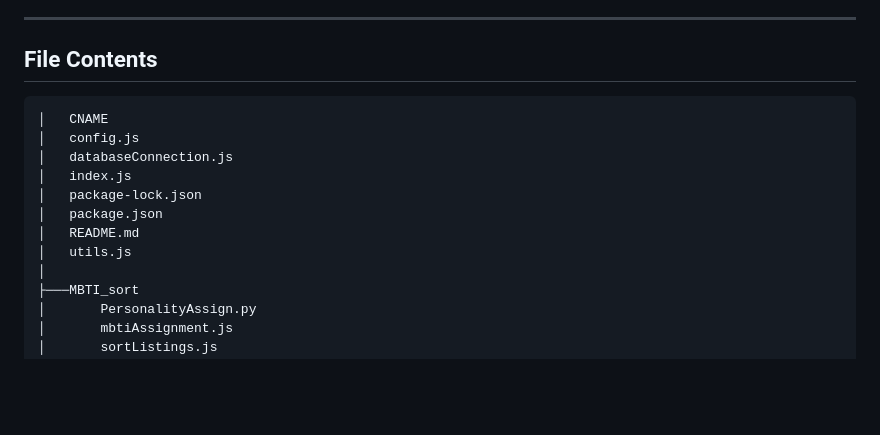
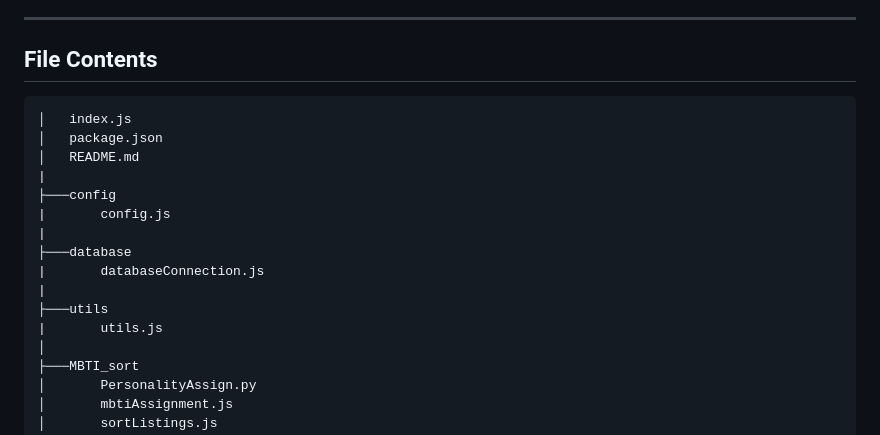
Before and after one commit to WilsonSue/2800-202310-DTC15, a Markdown page: README.md, the part around the change. Rendered like a GitHub page; blank space fills up the shorter version.

Commit message:
reorganize file contents

```diff
--- a/README.md
+++ b/README.md
@@ -26,14 +26,18 @@ Backend:
 ## File Contents
 
 <pre>
-│   CNAME
-│   config.js
-│   databaseConnection.js
 │   index.js
-│   package-lock.json
 │   package.json
 │   README.md
-│   utils.js
+|
+├───config
+|       config.js
+|
+├───database
+|       databaseConnection.js
+|
+├───utils
+|       utils.js
 │
 ├───MBTI_sort
 │       PersonalityAssign.py
```
